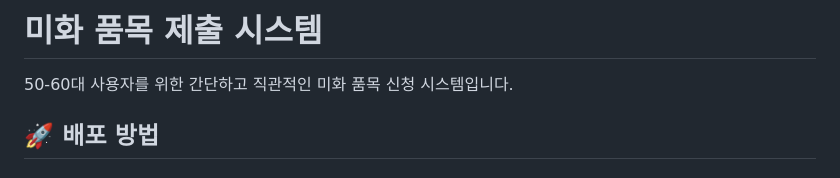
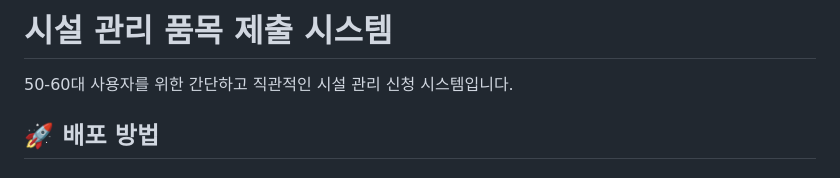
Before and after one commit to zziyoonii/gyeonggigbsa, a Markdown page: README.md, the part around the change. Drawn GitHub-style.

```diff
--- a/README.md
+++ b/README.md
@@ -1,6 +1,6 @@
-# 미화 품목 제출 시스템
+# 시설 관리 품목 제출 시스템
 
-50-60대 사용자를 위한 간단하고 직관적인 미화 품목 신청 시스템입니다.
+50-60대 사용자를 위한 간단하고 직관적인 시설 관리 신청 시스템입니다.
 
 ## 🚀 배포 방법
 
```
